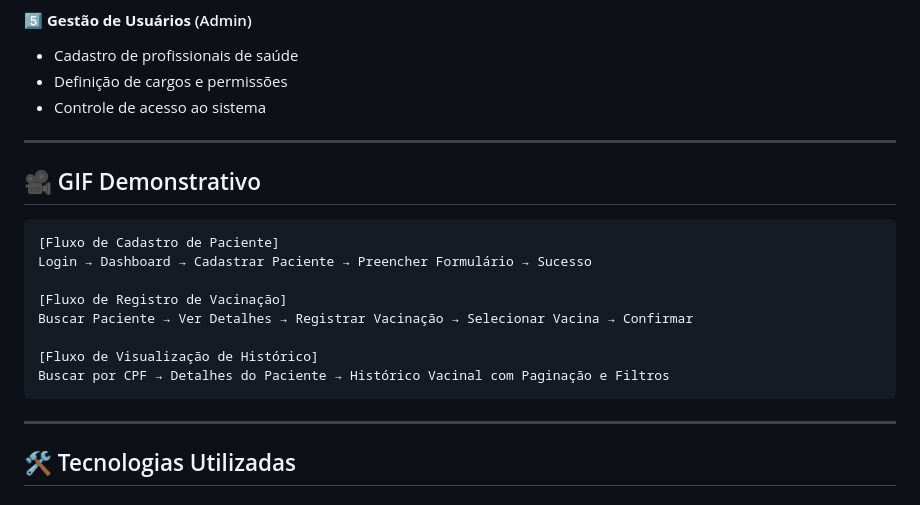
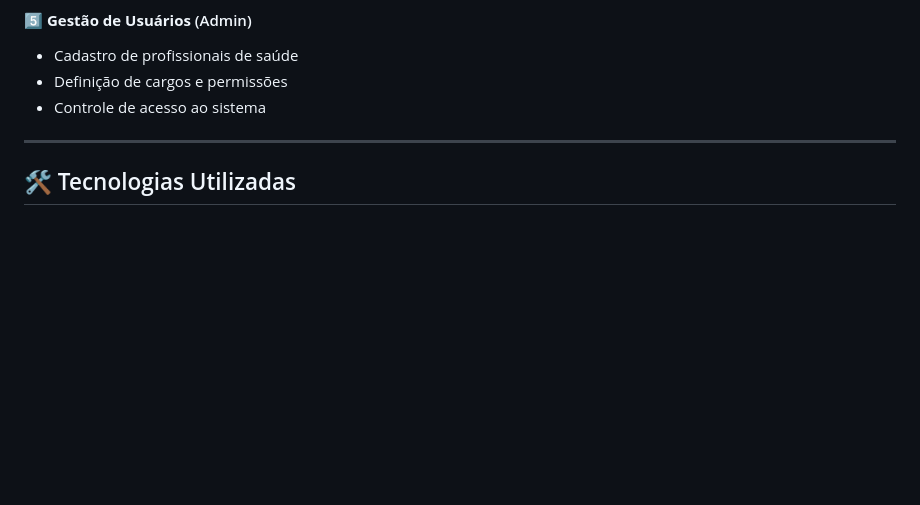
Before and after one commit to IgorSan1/tccfront, a Markdown page: README.md, the part around the change. Drawn GitHub-style; blank space fills up the shorter version.

Commit message:
Atualização do Readme

````diff
--- a/README.md
+++ b/README.md
@@ -63,23 +63,6 @@ https://github.com/user-attachments/assets/ec50b3f5-8cb1-4423-be83-1c39c1500e60
 - Cadastro de profissionais de saúde
 - Definição de cargos e permissões
 - Controle de acesso ao sistema
-
----
-
-## 🎥 GIF Demonstrativo
-
-<!-- Adicione aqui GIFs ou screenshots do sistema em funcionamento -->
-
-```
-[Fluxo de Cadastro de Paciente]
-Login → Dashboard → Cadastrar Paciente → Preencher Formulário → Sucesso
-
-[Fluxo de Registro de Vacinação]
-Buscar Paciente → Ver Detalhes → Registrar Vacinação → Selecionar Vacina → Confirmar
-
-[Fluxo de Visualização de Histórico]
-Buscar por CPF → Detalhes do Paciente → Histórico Vacinal com Paginação e Filtros
-```
 
 ---
 
````
